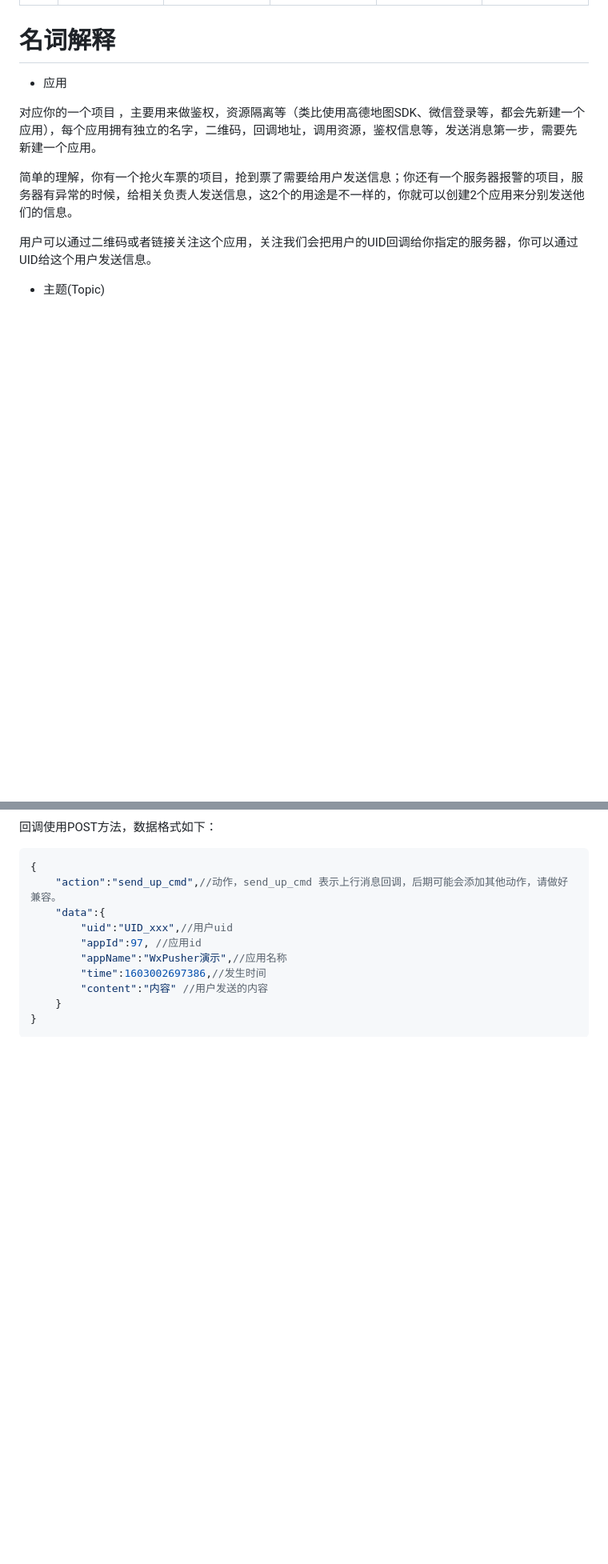
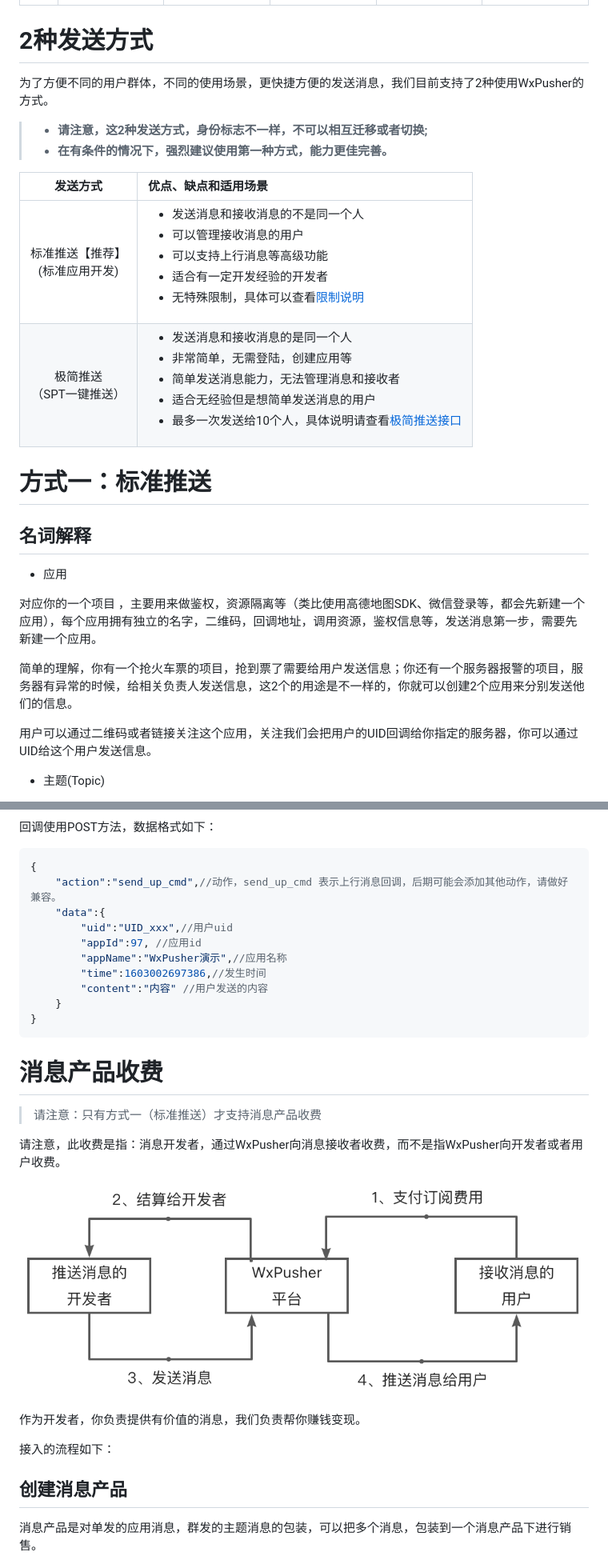
Before and after one commit to wxpusher/wxpusher-docs, a Markdown page: docs/README.md, 2 parts joined by grey strips. Shown: that part at 80% size. GitHub-like rendering; blank space fills up the shorter version.

````diff
--- a/docs/README.md
+++ b/docs/README.md
@@ -21,7 +21,21 @@
 :--:|:--:|:--:|:---:|:---:|:---:
 预览|![创建应用](imgs/getid.jpg  ':size=250')|![创建应用](imgs/type_4.jpg  ':size=250')|![创建应用](imgs/type_1.jpg  ':size=250')|![创建应用](imgs/type_2.jpg  ':size=250')|![创建应用](imgs/type_3.jpg  ':size=250')
 
-# 名词解释
+# 2种发送方式
+为了方便不同的用户群体，不同的使用场景，更快捷方便的发送消息，我们目前支持了2种使用WxPusher的方式。
+
+> - **请注意，这2种发送方式，身份标志不一样，不可以相互迁移或者切换;**
+> - **在有条件的情况下，强烈建议使用第一种方式，能力更佳完善。**
+
+发送方式|优点、缺点和适用场景
+:--:|:--
+标准推送【推荐】<br/>(标准应用开发)|<ul><li>发送消息和接收消息的不是同一个人</li><li>可以管理接收消息的用户</li><li>可以支持上行消息等高级功能</li><li>适合有一定开发经验的开发者</li><li>无特殊限制，具体可以查看<a href="#/?id=limit">限制说明</a></li></ul>
+极简推送<br/>（SPT一键推送）|<ul><li>发送消息和接收消息的是同一个人</li><li>非常简单，无需登陆，创建应用等</li><li>简单发送消息能力，无法管理消息和接收者</li><li>适合无经验但是想简单发送消息的用户</li><li>最多一次发送给10个人，具体说明请查看<a href="#/?id=spt">极简推送接口</li></ul>
+
+
+
+# 方式一：标准推送
+## 名词解释
 - 应用
 
 对应你的一个项目 ，主要用来做鉴权，资源隔离等（类比使用高德地图SDK、微信登录等，都会先新建一个应用），每个应用拥有独立的名字，二维码，回调地址，调用资源，鉴权信息等，发送消息第一步，需要先新建一个应用。
@@ -516,3 +552,18 @@ appID可以在管理后台，[应用管理-应用信息](https://wxpusher.zjieco
 }
 ```
 
+# 消息产品收费
+
+> 请注意：只有方式一（标准推送）才支持消息产品收费
+
+<p style="font-size:1.1em;font-weight:600">请注意，此收费是指：消息开发者，通过WxPusher向消息接收者收费，<font color="red">而不是指WxPusher向开发者或者用户收费</font>。</p>
+
+![收费流程](imgs/pay_flow.png  )
+
+作为开发者，<font color="red">你负责提供有价值的消息，我们负责帮你赚钱变现</font>。
+
+接入的流程如下：
+
+## 创建消息产品
+消息产品是对单发的应用消息，群发的主题消息的包装，可以把多个消息，包装到一个消息产品下进行销售。
+
````
Also changed, not shown: other parts of docs/README.md (+137 -66 lines), docs/imgs/ios-list.jpg (added).
